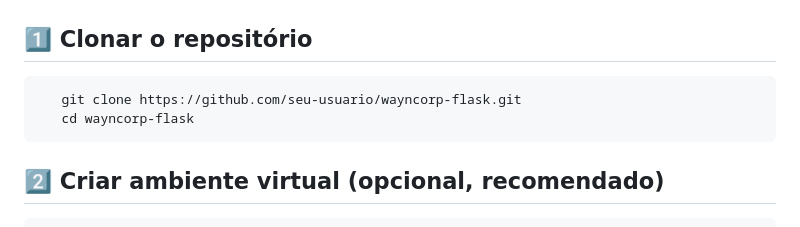
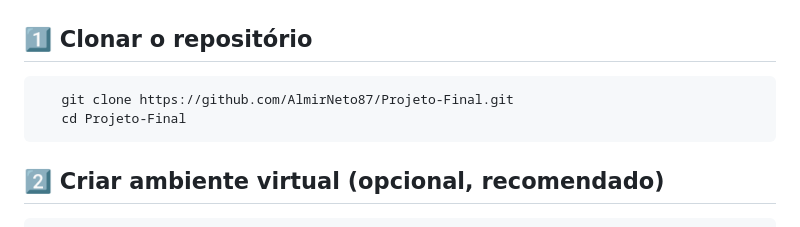
Before and after one commit to AlmirNeto87/Projeto-Final, a Markdown page: README.md, the part around the change. GitHub-like rendering.

Commit message:
Correcao do link do  gitClone

````diff
--- a/README.md
+++ b/README.md
@@ -218,8 +218,8 @@ Cada módulo inclui:
 
 ## 1️⃣ Clonar o repositório
  ```bash
-    git clone https://github.com/seu-usuario/wayncorp-flask.git
-    cd wayncorp-flask
+    git clone https://github.com/AlmirNeto87/Projeto-Final.git
+    cd Projeto-Final
  ```
 ## 2️⃣ Criar ambiente virtual (opcional, recomendado)
 ```bash
````
